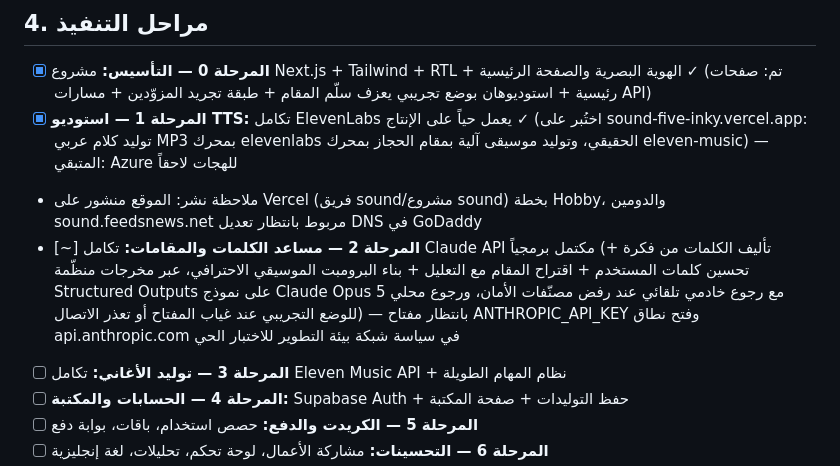
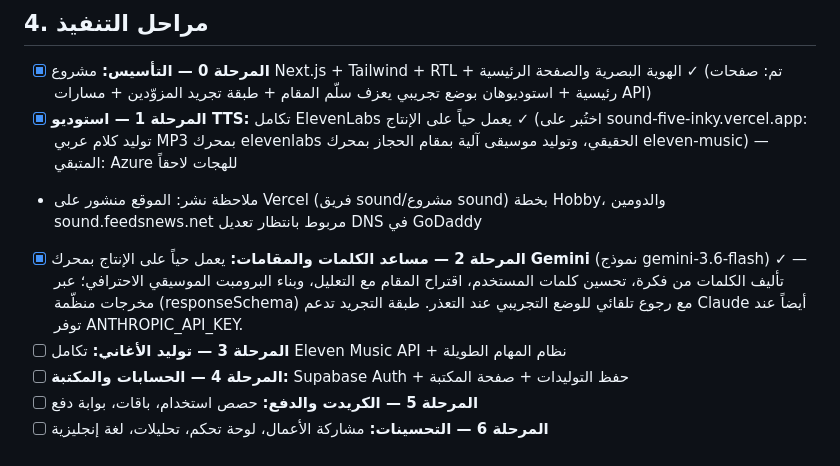
Before and after one commit to osamafa86-dotcom/sound, a Markdown page: PLAN.md, the part around the change. Rendered like a GitHub page.

Commit message:
اكتمال المرحلة 2: مساعد الكلمات يعمل حياً على الإنتاج بمحرك Gemini
Co-Authored-By: Claude Opus 5 <noreply@anthropic.com>
Claude-Session: https://claude.ai/code/session_01429igY3F8JoxVtman462jt

```diff
--- a/PLAN.md
+++ b/PLAN.md
@@ -90,7 +90,7 @@
 - [x] **المرحلة 0 — التأسيس:** مشروع Next.js + Tailwind + RTL + الهوية البصرية والصفحة الرئيسية ✓ (تم: صفحات رئيسية + استوديوهان بوضع تجريبي يعزف سلّم المقام + طبقة تجريد المزوّدين + مسارات API)
 - [x] **المرحلة 1 — استوديو TTS:** تكامل ElevenLabs يعمل حياً على الإنتاج ✓ (اختُبر على sound-five-inky.vercel.app: توليد كلام عربي MP3 بمحرك elevenlabs الحقيقي، وتوليد موسيقى آلية بمقام الحجاز بمحرك eleven-music) — المتبقي: Azure للهجات لاحقاً
 - ملاحظة نشر: الموقع منشور على Vercel (فريق sound/مشروع sound) بخطة Hobby، والدومين sound.feedsnews.net مربوط بانتظار تعديل DNS في GoDaddy
-- [~] **المرحلة 2 — مساعد الكلمات والمقامات:** تكامل Claude API مكتمل برمجياً (تأليف الكلمات من فكرة + تحسين كلمات المستخدم + اقتراح المقام مع التعليل + بناء البرومبت الموسيقي الاحترافي، عبر مخرجات منظّمة Structured Outputs على نموذج Claude Opus 5 مع رجوع خادمي تلقائي عند رفض مصنّفات الأمان، ورجوع محلي للوضع التجريبي عند غياب المفتاح أو تعذر الاتصال) — بانتظار مفتاح ANTHROPIC_API_KEY وفتح نطاق api.anthropic.com في سياسة شبكة بيئة التطوير للاختبار الحي
+- [x] **المرحلة 2 — مساعد الكلمات والمقامات:** يعمل حياً على الإنتاج بمحرك **Gemini** (نموذج gemini-3.6-flash) ✓ — تأليف الكلمات من فكرة، تحسين كلمات المستخدم، اقتراح المقام مع التعليل، وبناء البرومبت الموسيقي الاحترافي؛ عبر مخرجات منظّمة (responseSchema) مع رجوع تلقائي للوضع التجريبي عند التعذر. طبقة التجريد تدعم Claude أيضاً عند توفر ANTHROPIC_API_KEY.
 - [ ] **المرحلة 3 — توليد الأغاني:** تكامل Eleven Music API + نظام المهام الطويلة
 - [ ] **المرحلة 4 — الحسابات والمكتبة:** Supabase Auth + حفظ التوليدات + صفحة المكتبة
 - [ ] **المرحلة 5 — الكريدت والدفع:** حصص استخدام، باقات، بوابة دفع
```
